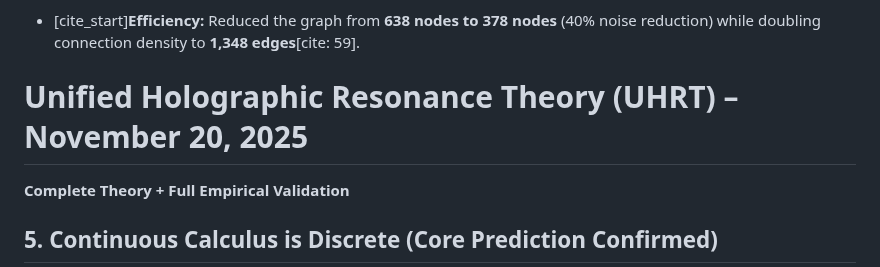
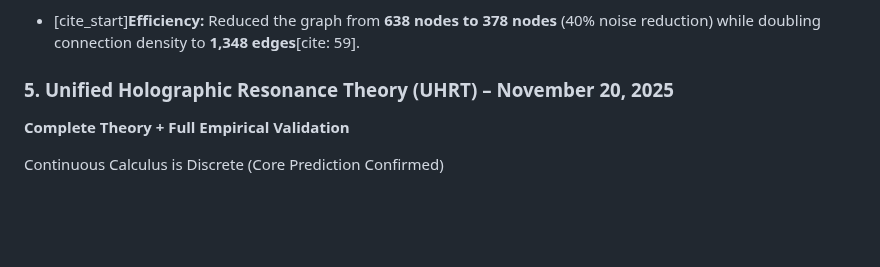
Before and after one commit to arturoornelasb/-Bipolar-Triadic-Neurosymbolic-Framework-, a Markdown page: README.md, the part around one of its changes. Drawn GitHub-style; blank space fills up the shorter version.

Commit message:
Update README.md
png fix

```diff
--- a/README.md
+++ b/README.md
@@ -64,8 +64,8 @@ We validated that continuous calculus is an emergent property of high-density di
 Our "Omnivorous Ingestor" algorithm automatically cleaned and unified the raw dataset.
 * [cite_start]**Efficiency:** Reduced the graph from **638 nodes to 378 nodes** (40% noise reduction) while doubling connection density to **1,348 edges**[cite: 59].
 
-# Unified Holographic Resonance Theory (UHRT) – November 20, 2025
+### 5. Unified Holographic Resonance Theory (UHRT) – November 20, 2025
 **Complete Theory + Full Empirical Validation**
 
-## 5. Continuous Calculus is Discrete (Core Prediction Confirmed)
+ Continuous Calculus is Discrete (Core Prediction Confirmed)
 
```
Also changed, not shown: other parts of README.md (+2 -2 lines).
